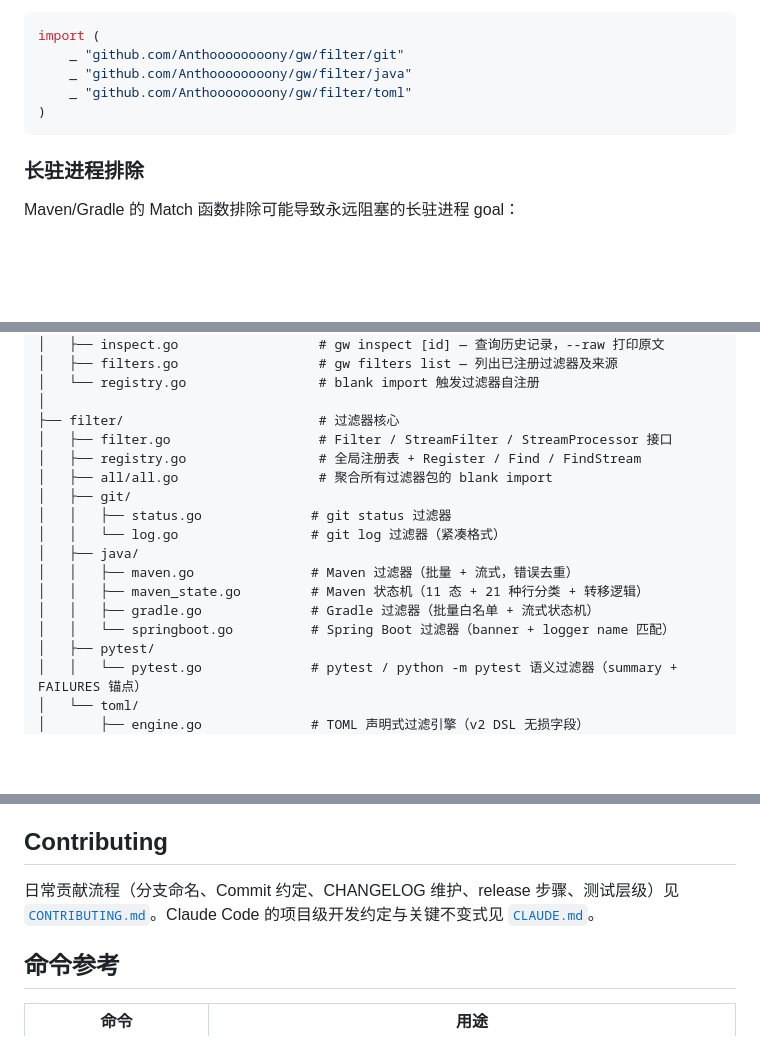
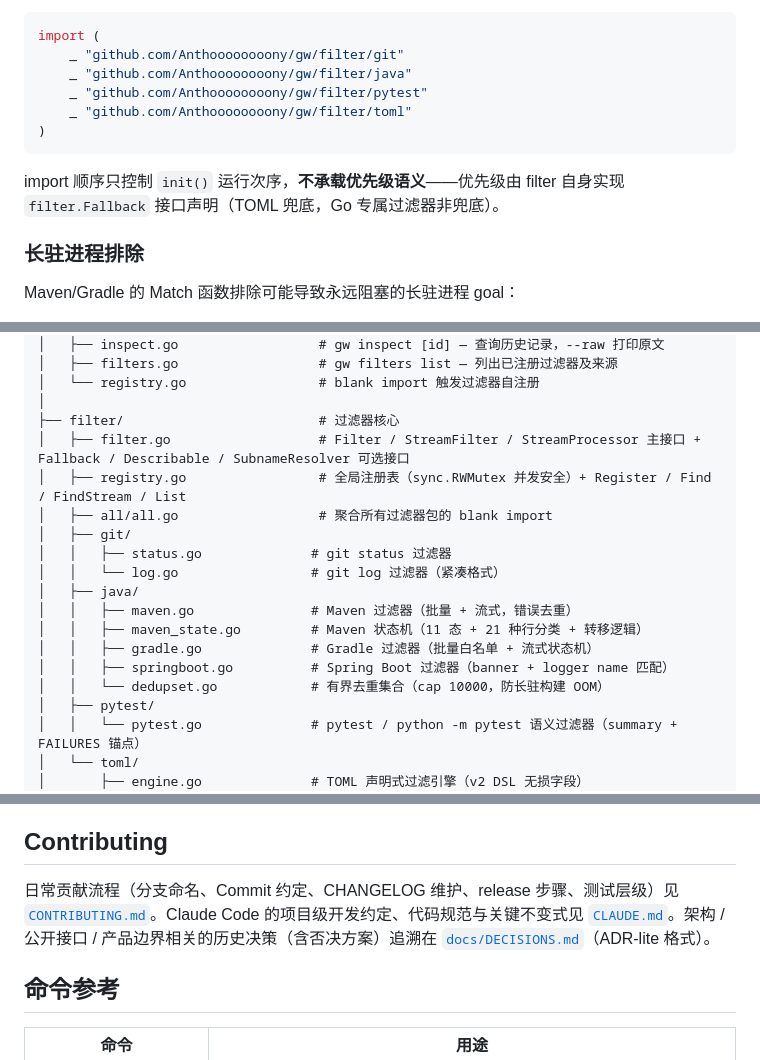
Before and after one commit to Anthoooooooony/gw, a Markdown page: README.md, 3 parts joined by grey strips. Rendered like a GitHub page; blank space fills up the shorter version.

Commit message:
docs: README 补齐 P1-P2 + #96 增量（pytest import / 接口列表 / dedupset / DECISIONS 链接） (#97)

````diff
--- a/README.md
+++ b/README.md
@@ -250,9 +250,12 @@ func init() {
 import (
     _ "github.com/Anthoooooooony/gw/filter/git"
     _ "github.com/Anthoooooooony/gw/filter/java"
+    _ "github.com/Anthoooooooony/gw/filter/pytest"
     _ "github.com/Anthoooooooony/gw/filter/toml"
 )
 ```
+
+import 顺序只控制 `init()` 运行次序，**不承载优先级语义**——优先级由 filter 自身实现 `filter.Fallback` 接口声明（TOML 兜底，Go 专属过滤器非兜底）。
 
 ### 长驻进程排除
 
@@ -283,8 +286,8 @@ gw/
 │   └── registry.go                 # blank import 触发过滤器自注册
 │
 ├── filter/                         # 过滤器核心
-│   ├── filter.go                   # Filter / StreamFilter / StreamProcessor 接口
-│   ├── registry.go                 # 全局注册表 + Register / Find / FindStream
+│   ├── filter.go                   # Filter / StreamFilter / StreamProcessor 主接口 + Fallback / Describable / SubnameResolver 可选接口
+│   ├── registry.go                 # 全局注册表（sync.RWMutex 并发安全）+ Register / Find / FindStream / List
 │   ├── all/all.go                  # 聚合所有过滤器包的 blank import
 │   ├── git/
 │   │   ├── status.go              # git status 过滤器
@@ -293,7 +296,8 @@ gw/
 │   │   ├── maven.go               # Maven 过滤器（批量 + 流式，错误去重）
 │   │   ├── maven_state.go         # Maven 状态机（11 态 + 21 种行分类 + 转移逻辑）
 │   │   ├── gradle.go              # Gradle 过滤器（批量白名单 + 流式状态机）
-│   │   └── springboot.go          # Spring Boot 过滤器（banner + logger name 匹配）
+│   │   ├── springboot.go          # Spring Boot 过滤器（banner + logger name 匹配）
+│   │   └── dedupset.go            # 有界去重集合（cap 10000，防长驻构建 OOM）
 │   ├── pytest/
 │   │   └── pytest.go              # pytest / python -m pytest 语义过滤器（summary + FAILURES 锚点）
 │   └── toml/
@@ -433,7 +437,7 @@ make ci          # 本地跑 CI 核心 gate（tidy / vet / test / bump-test）
 
 ## Contributing
 
-日常贡献流程（分支命名、Commit 约定、CHANGELOG 维护、release 步骤、测试层级）见 [`CONTRIBUTING.md`](./CONTRIBUTING.md)。Claude Code 的项目级开发约定与关键不变式见 [`CLAUDE.md`](./CLAUDE.md)。
+日常贡献流程（分支命名、Commit 约定、CHANGELOG 维护、release 步骤、测试层级）见 [`CONTRIBUTING.md`](./CONTRIBUTING.md)。Claude Code 的项目级开发约定、代码规范与关键不变式见 [`CLAUDE.md`](./CLAUDE.md)。架构 / 公开接口 / 产品边界相关的历史决策（含否决方案）追溯在 [`docs/DECISIONS.md`](./docs/DECISIONS.md)（ADR-lite 格式）。
 
 ## 命令参考
 
````
